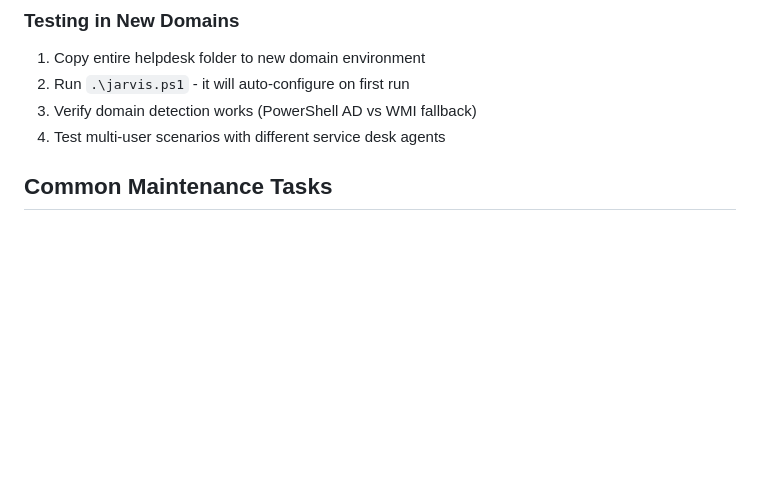
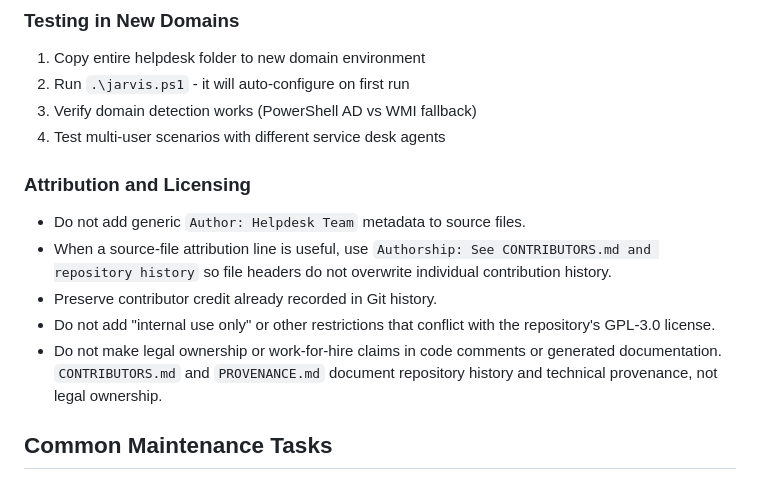
Before and after one commit to iCaptainNemo/helpdesk, a Markdown page: CLAUDE.md, the part around the change. Rendered like a GitHub page; blank space fills up the shorter version.

Commit message:
Add attribution and licensing documentation rules

```diff
--- a/CLAUDE.md
+++ b/CLAUDE.md
@@ -116,6 +116,15 @@ When converting standalone scripts from `Standalone-NotReady/` to Asset Control
 3. Verify domain detection works (PowerShell AD vs WMI fallback)
 4. Test multi-user scenarios with different service desk agents
 
+
+
+### Attribution and Licensing
+- Do not add generic `Author: Helpdesk Team` metadata to source files.
+- When a source-file attribution line is useful, use `Authorship: See CONTRIBUTORS.md and repository history` so file headers do not overwrite individual contribution history.
+- Preserve contributor credit already recorded in Git history.
+- Do not add "internal use only" or other restrictions that conflict with the repository's GPL-3.0 license.
+- Do not make legal ownership or work-for-hire claims in code comments or generated documentation. `CONTRIBUTORS.md` and `PROVENANCE.md` document repository history and technical provenance, not legal ownership.
+
 ## Common Maintenance Tasks
 
 ### Troubleshooting
```
